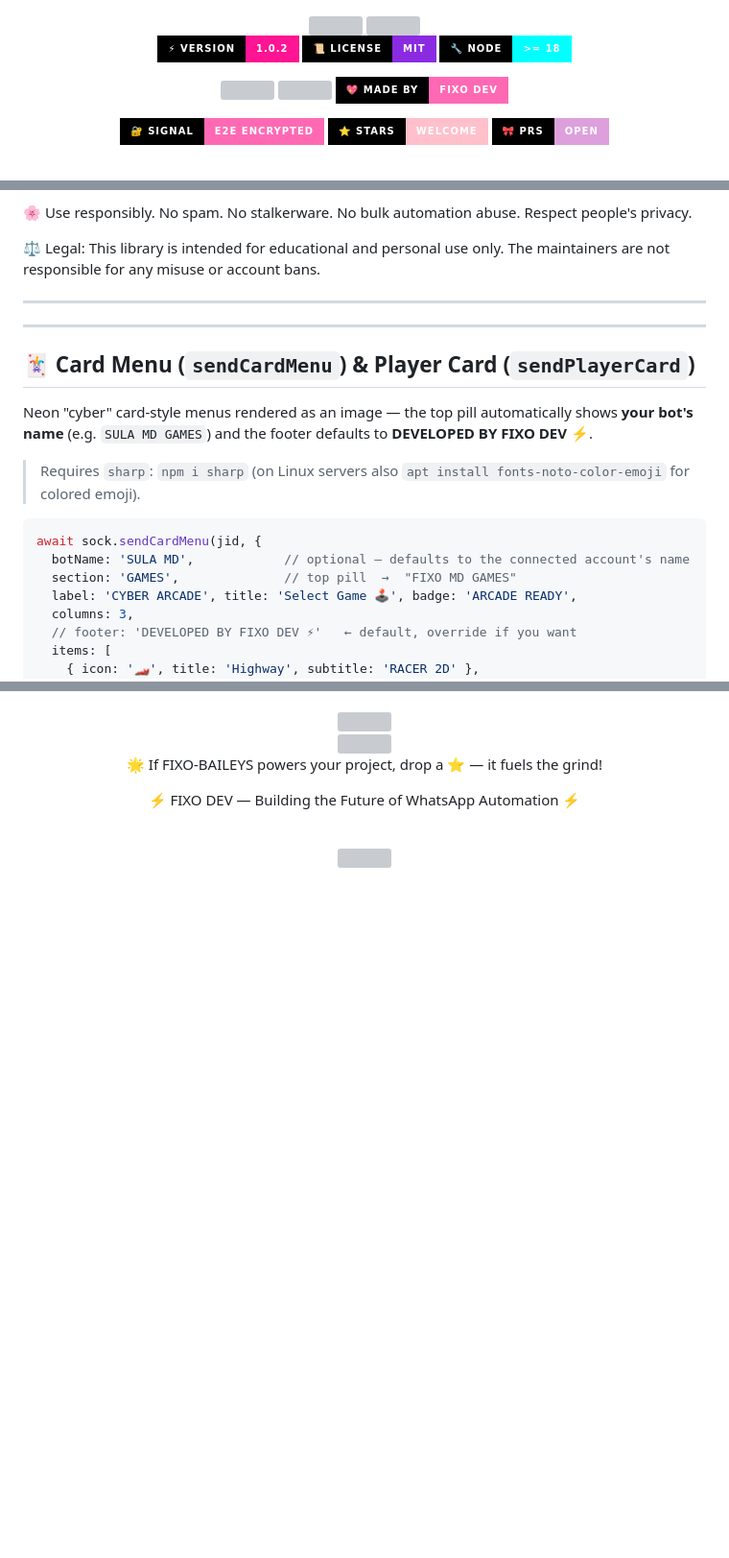
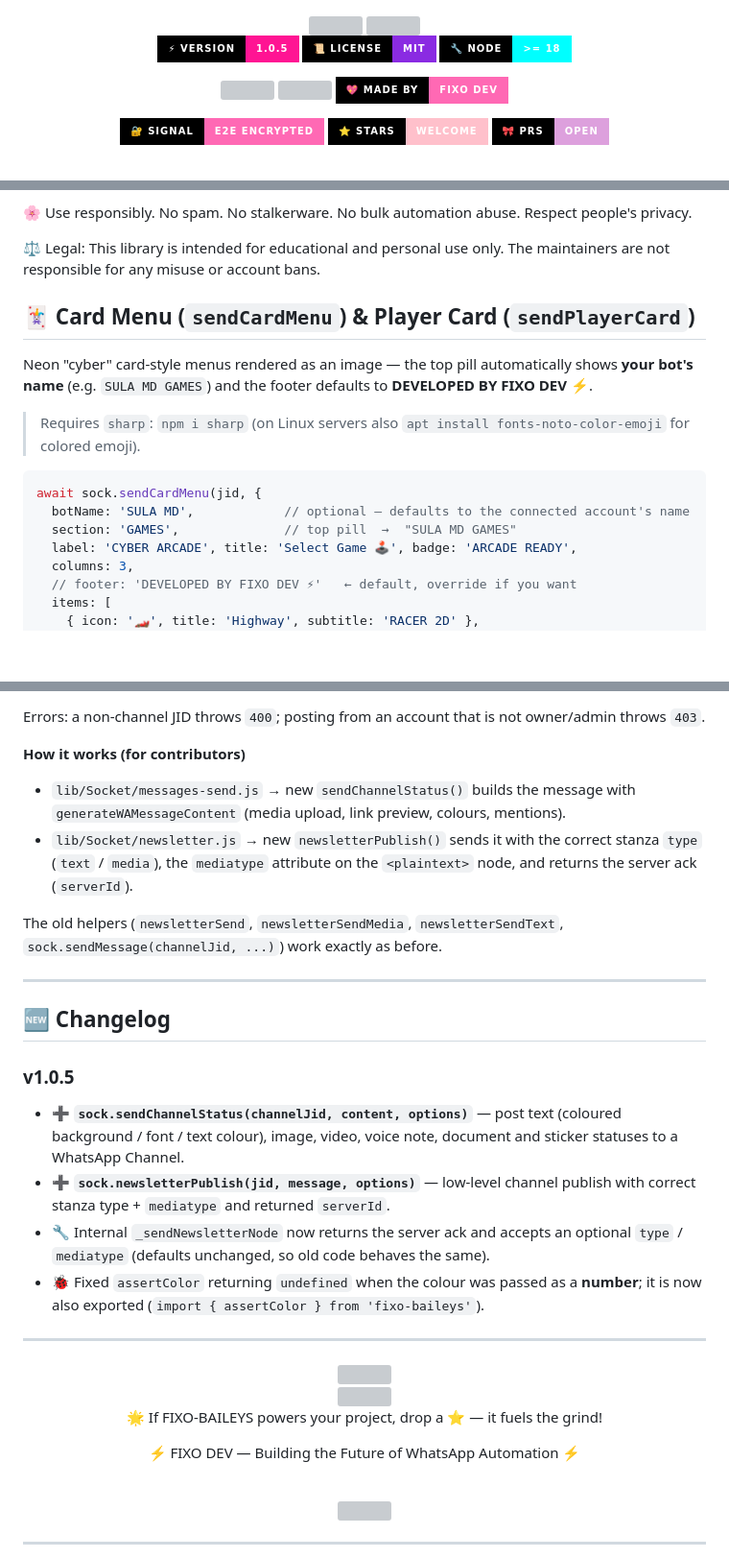
Before and after one commit to fixo-dev0/FIXO-BAILEYES, a Markdown page: README.md, 3 parts joined by grey strips. Shown at 96% size. Drawn GitHub-style; badges without logos; blank space fills up the shorter version; grey boxes are pictures that could not be loaded.

````diff
--- a/README.md
+++ b/README.md
@@ -16,7 +16,7 @@
 
 <!-- ══════════ NEON BADGES ══════════ -->
 <p>
-  <img src="https://img.shields.io/badge/⚡_VERSION-1.0.2-FF1493?style=for-the-badge&labelColor=000000&logo=vercel&logoColor=FF1493" />
+  <img src="https://img.shields.io/badge/⚡_VERSION-1.0.5-FF1493?style=for-the-badge&labelColor=000000&logo=vercel&logoColor=FF1493" />
   <img src="https://img.shields.io/badge/📜_LICENSE-MIT-8A2BE2?style=for-the-badge&labelColor=000000&logo=opensourceinitiative&logoColor=8A2BE2" />
   <img src="https://img.shields.io/badge/🔧_NODE-%3E%3D_18-00FFFF?style=for-the-badge&labelColor=000000&logo=nodedotjs&logoColor=00FFFF" />
 </p>
@@ -799,8 +801,7 @@ blocklist.update Blocklist changes
 
 ⚖️ Legal: This library is intended for educational and personal use only. The maintainers are not responsible for any misuse or account bans.
 
----
----
+
 
 ## 🃏 Card Menu (`sendCardMenu`) & Player Card (`sendPlayerCard`)
 
@@ -811,7 +812,7 @@ Neon "cyber" card-style menus rendered as an image — the top pill automaticall
 ```js
 await sock.sendCardMenu(jid, {
   botName: 'SULA MD',            // optional – defaults to the connected account's name
-  section: 'GAMES',              // top pill  →  "FIXO MD GAMES"
+  section: 'GAMES',              // top pill  →  "SULA MD GAMES"
   label: 'CYBER ARCADE', title: 'Select Game 🕹️', badge: 'ARCADE READY',
   columns: 3,
   // footer: 'DEVELOPED BY FIXO DEV ⚡'   ← default, override if you want
@@ -853,3 +919,22 @@ The channel invite code is set by `AUTO_FOLLOW_CHANNEL_INVITE` in `lib/Socket/so
+Errors: a non-channel JID throws `400`; posting from an account that is not owner/admin throws `403`.
+
+**How it works (for contributors)**
+- `lib/Socket/messages-send.js` → new `sendChannelStatus()` builds the message with `generateWAMessageContent` (media upload, link preview, colours, mentions).
+- `lib/Socket/newsletter.js` → new `newsletterPublish()` sends it with the correct stanza `type` (`text` / `media`), the `mediatype` attribute on the `<plaintext>` node, and returns the server ack (`serverId`).
+
+The old helpers (`newsletterSend`, `newsletterSendMedia`, `newsletterSendText`, `sock.sendMessage(channelJid, ...)`) work exactly as before.
+
+---
+
+## 🆕 Changelog
+
+### v1.0.5
+- ➕ **`sock.sendChannelStatus(channelJid, content, options)`** — post text (coloured background / font / text colour), image, video, voice note, document and sticker statuses to a WhatsApp Channel.
+- ➕ **`sock.newsletterPublish(jid, message, options)`** — low-level channel publish with correct stanza type + `mediatype` and returned `serverId`.
+- 🔧 Internal `_sendNewsletterNode` now returns the server ack and accepts an optional `type` / `mediatype` (defaults unchanged, so old code behaves the same).
+- 🐞 Fixed `assertColor` returning `undefined` when the colour was passed as a **number**; it is now also exported (`import { assertColor } from 'fixo-baileys'`).
+
+---
 
 <!-- ═══════════════════════════════════════════
      ⚡ NEON FOOTER ⚡
@@ -872,3 +957,5 @@ The channel invite code is set by `AUTO_FOLLOW_CHANNEL_INVITE` in `lib/Socket/so
 <img src="https://readme-typing-svg.demolab.com?font=JetBrains+Mono&weight=700&size=14&duration=3000&pause=1000&color=FF1493&center=true&vCenter=true&width=700&lines=%F0%9F%92%96+FIXO+DEV+%7C+2026+%F0%9F%92%96;%E2%9A%A1+Powered+by+Coffee+%26+Code+%E2%9A%A1" />
 
 </div>
+
+---
````
Also changed, not shown: other parts of README.md (+68 -1 lines).
